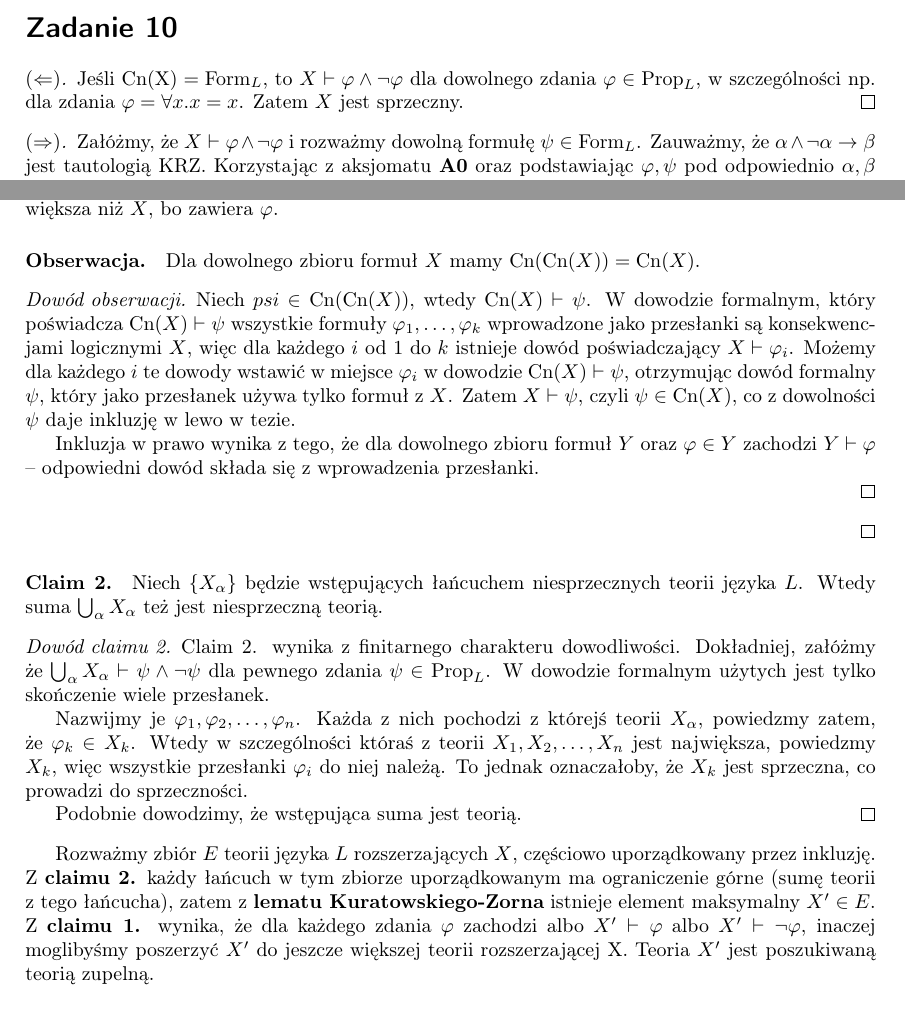
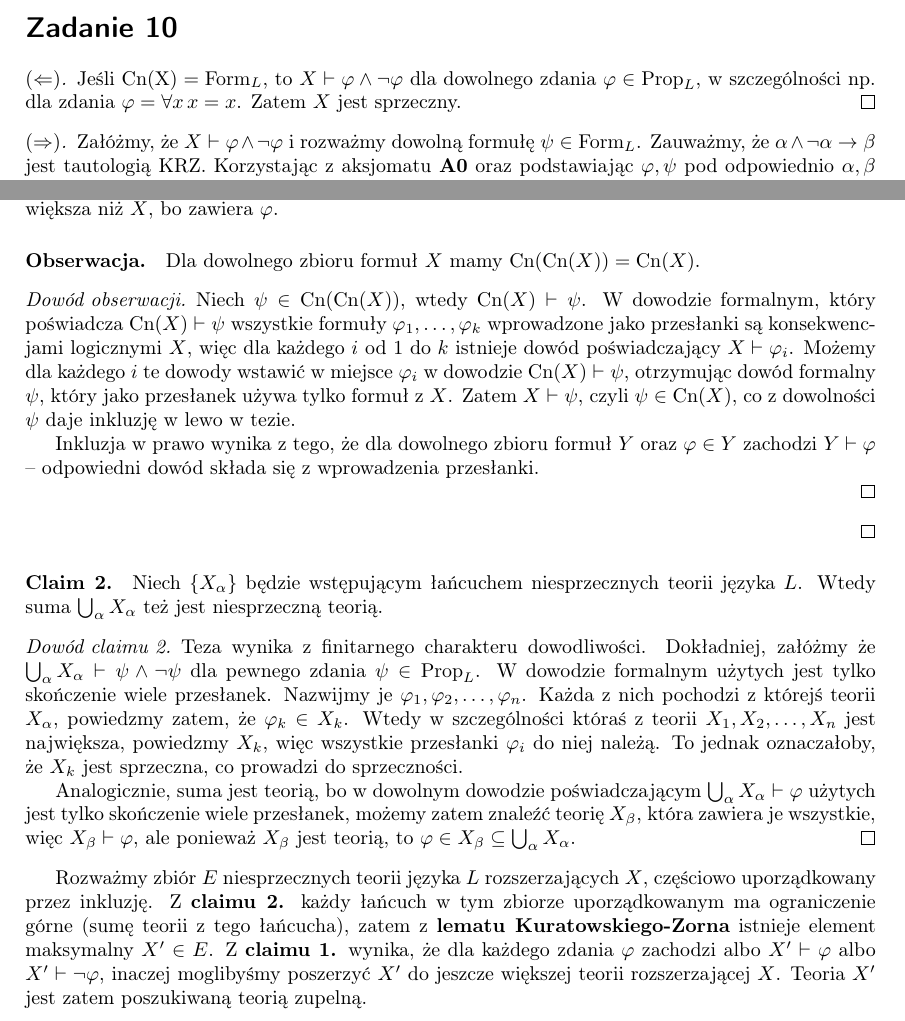
Before and after one commit to sea-of-fog/Mathbook, a LaTeX thesis (main.tex, which reads logika-r/ps1.tex): two parts of pages 96 and 97 of 109, joined at a grey line, cut so that both start at the same text. Compiled offline with pdfLaTeX.

Commit message:
Usterki w zadaniu domowym

```diff
--- a/logika-r/ps1.tex
+++ b/logika-r/ps1.tex
@@ -110,7 +110,7 @@ Wtedy \( X \cup \left\{ \varphi \right\} \vdash \psi \), ponieważ możemy skons
 \section*{Zadanie 10}
 
 \begin{proof}[\((\Leftarrow)\)]
-    Jeśli \( \mathrm{Cn(X)} = \mathrm{Form}_L \), to \( X \vdash \varphi \wedge \neg\varphi \) dla dowolnego zdania \( \varphi \in \mathrm{Prop}_L \), w szczególności np. dla zdania \( \varphi = \forall x. x = x \). Zatem \( X \) jest sprzeczny.
+    Jeśli \( \mathrm{Cn(X)} = \mathrm{Form}_L \), to \( X \vdash \varphi \wedge \neg\varphi \) dla dowolnego zdania \( \varphi \in \mathrm{Prop}_L \), w szczególności np. dla zdania \( \varphi = \forall x\, x = x \). Zatem \( X \) jest sprzeczny.
 \end{proof}
 
 \begin{proof}[\( (\Rightarrow) \)]
@@ -142,7 +142,7 @@ To, że \( \mathrm{Cn}(X \cup \left\{ \varphi \right\}) \) jest teorią wynika z
 
 \begin{proof}[Dowód obserwacji]
 
-    Niech \( psi \in  \mathrm{Cn}( \mathrm{Cn}(X) ) \), wtedy \( \mathrm{Cn}(X) \vdash \psi \). W dowodzie formalnym, który poświadcza \( \mathrm{Cn}(X) \vdash \psi \) wszystkie formuły \( \varphi_1, \ldots, \varphi_k \) wprowadzone jako przesłanki są konsekwencjami logicznymi \( X \), więc dla każdego \( i  \) od \( 1 \) do \( k \) istnieje dowód poświadczający \( X \vdash \varphi_i \). Możemy dla każdego \( i \) te dowody wstawić w miejsce \( \varphi_i \) w dowodzie \( \mathrm{Cn}(X) \vdash \psi \), otrzymując dowód formalny \( \psi \), który jako przesłanek używa tylko formuł z \( X \). Zatem \( X \vdash \psi \), czyli \( \psi \in \mathrm{Cn}(X) \), co z dowolności \( \psi \) daje inkluzję w lewo w tezie.
+    Niech \( \psi \in  \mathrm{Cn}( \mathrm{Cn}(X) ) \), wtedy \( \mathrm{Cn}(X) \vdash \psi \). W dowodzie formalnym, który poświadcza \( \mathrm{Cn}(X) \vdash \psi \) wszystkie formuły \( \varphi_1, \ldots, \varphi_k \) wprowadzone jako przesłanki są konsekwencjami logicznymi \( X \), więc dla każdego \( i  \) od \( 1 \) do \( k \) istnieje dowód poświadczający \( X \vdash \varphi_i \). Możemy dla każdego \( i \) te dowody wstawić w miejsce \( \varphi_i \) w dowodzie \( \mathrm{Cn}(X) \vdash \psi \), otrzymując dowód formalny \( \psi \), który jako przesłanek używa tylko formuł z \( X \). Zatem \( X \vdash \psi \), czyli \( \psi \in \mathrm{Cn}(X) \), co z dowolności \( \psi \) daje inkluzję w lewo w tezie.
 
     Inkluzja w prawo wynika z tego, że dla dowolnego zbioru formuł \( Y \) oraz \( \varphi \in Y \) zachodzi \( Y \vdash \varphi \) -- odpowiedni dowód składa się z wprowadzenia przesłanki.
 
@@ -152,14 +152,12 @@ To, że \( \mathrm{Cn}(X \cup \left\{ \varphi \right\}) \) jest teorią wynika z
 \end{proof}
 
 
-\paragraph{Claim 2.} Niech \( \left\{ X_\alpha \right\} \) będzie wstępujących łańcuchem niesprzecznych teorii języka \( L \). Wtedy suma \( \bigcup_\alpha X_\alpha \) też jest niesprzeczną teorią.
+\paragraph{Claim 2.} Niech \( \left\{ X_\alpha \right\} \) będzie wstępującym łańcuchem niesprzecznych teorii języka \( L \). Wtedy suma \( \bigcup_\alpha X_\alpha \) też jest niesprzeczną teorią.
 
 \begin{proof}[Dowód claimu 2.]
-    Claim 2. wynika z finitarnego charakteru dowodliwości. Dokładniej, załóżmy że \( \bigcup_\alpha X_\alpha \vdash \psi \wedge \neg \psi \) dla pewnego zdania \( \psi \in \mathrm{Prop}_L \). W dowodzie formalnym użytych jest tylko skończenie wiele przesłanek.
+    Teza wynika z finitarnego charakteru dowodliwości. Dokładniej, załóżmy że \( \bigcup_\alpha X_\alpha \vdash \psi \wedge \neg \psi \) dla pewnego zdania \( \psi \in \mathrm{Prop}_L \). W dowodzie formalnym użytych jest tylko skończenie wiele przesłanek. Nazwijmy je \( \varphi_1, \varphi_2, \ldots, \varphi_n \). Każda z nich pochodzi z którejś teorii \( X_\alpha \), powiedzmy zatem, że \( \varphi_k \in X_k \). Wtedy w szczególności któraś z teorii \( X_1, X_2, \ldots, X_n \) jest największa, powiedzmy \( X_k \), więc wszystkie przesłanki \( \varphi_i \) do niej należą. To jednak oznaczałoby, że \( X_k \) jest sprzeczna, co prowadzi do sprzeczności.
 
-    Nazwijmy je \( \varphi_1, \varphi_2, \ldots, \varphi_n \). Każda z nich pochodzi z którejś teorii \( X_\alpha \), powiedzmy zatem, że \( \varphi_k \in X_k \). Wtedy w szczególności któraś z teorii \( X_1, X_2, \ldots, X_n \) jest największa, powiedzmy \( X_k \), więc wszystkie przesłanki \( \varphi_i \) do niej należą. To jednak oznaczałoby, że \( X_k \) jest sprzeczna, co prowadzi do sprzeczności.
-
-    Podobnie dowodzimy, że wstępująca suma jest teorią.
+    Analogicznie, suma jest teorią, bo w dowolnym dowodzie poświadczającym \( \bigcup_\alpha X_\alpha \vdash \varphi \) użytych jest tylko skończenie wiele przesłanek, możemy zatem znaleźć teorię \( X_\beta \), która zawiera je wszystkie, więc \( X_\beta \vdash \varphi \), ale ponieważ \( X_\beta \) jest teorią, to \( \varphi \in X_\beta \subseteq \bigcup_\alpha X_\alpha \).
 \end{proof}
 
-Rozważmy zbiór \( E \) teorii języka \( L \) rozszerzających \( X \), częściowo uporządkowany przez inkluzję. Z \textbf{claimu 2.} każdy łańcuch w tym zbiorze uporządkowanym ma ograniczenie górne (sumę teorii z tego łańcucha), zatem z \textbf{lematu Kuratowskiego-Zorna} istnieje element maksymalny \( X' \in E \). Z \textbf{claimu 1.} wynika, że dla każdego zdania \( \varphi \) zachodzi albo \( X' \vdash \varphi \) albo \( X' \vdash \neg\varphi \), inaczej moglibyśmy poszerzyć \( X' \) do jeszcze większej teorii rozszerzającej X. Teoria \( X' \) jest poszukiwaną teorią zupelną.
+Rozważmy zbiór \( E \) niesprzecznych teorii języka \( L \) rozszerzających \( X \), częściowo uporządkowany przez inkluzję. Z \textbf{claimu 2.} każdy łańcuch w tym zbiorze uporządkowanym ma ograniczenie górne (sumę teorii z tego łańcucha), zatem z \textbf{lematu Kuratowskiego-Zorna} istnieje element maksymalny \( X' \in E \). Z \textbf{claimu 1.} wynika, że dla każdego zdania \( \varphi \) zachodzi albo \( X' \vdash \varphi \) albo \( X' \vdash \neg\varphi \), inaczej moglibyśmy poszerzyć \( X' \) do jeszcze większej teorii rozszerzającej \( X \). Teoria \( X' \) jest zatem poszukiwaną teorią zupelną.
```
Also changed, not shown: main.pdf, mots.pdf, logika-r/ps1.tex (4 more changed lines).
